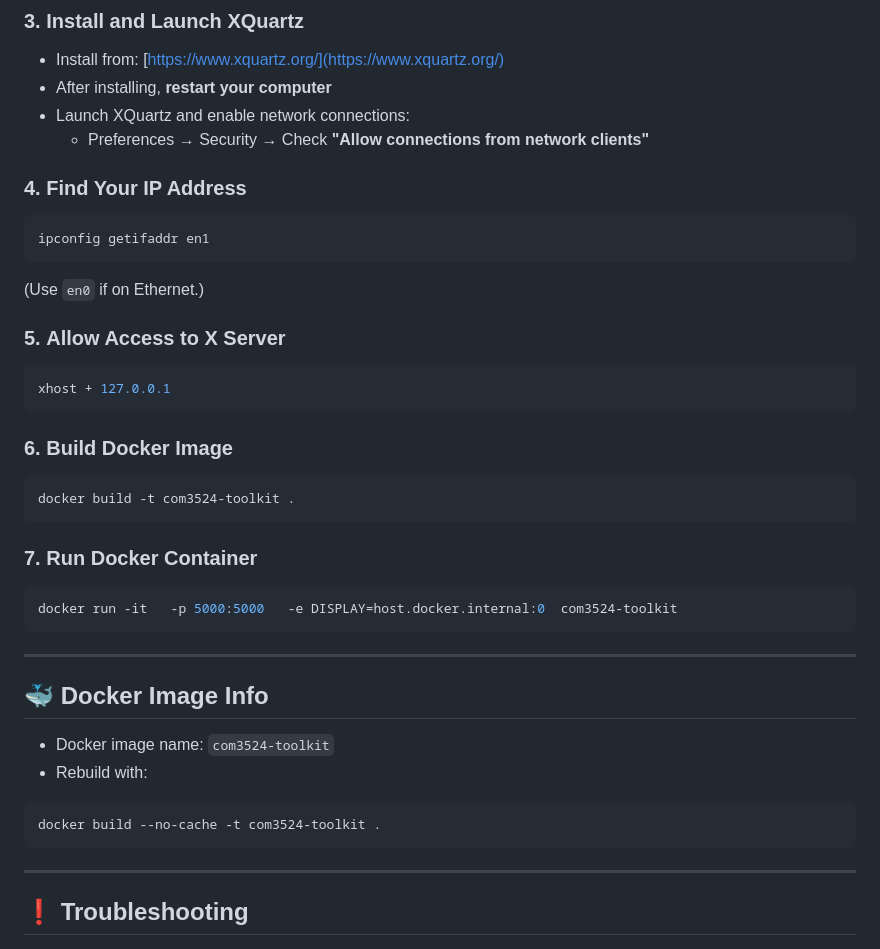
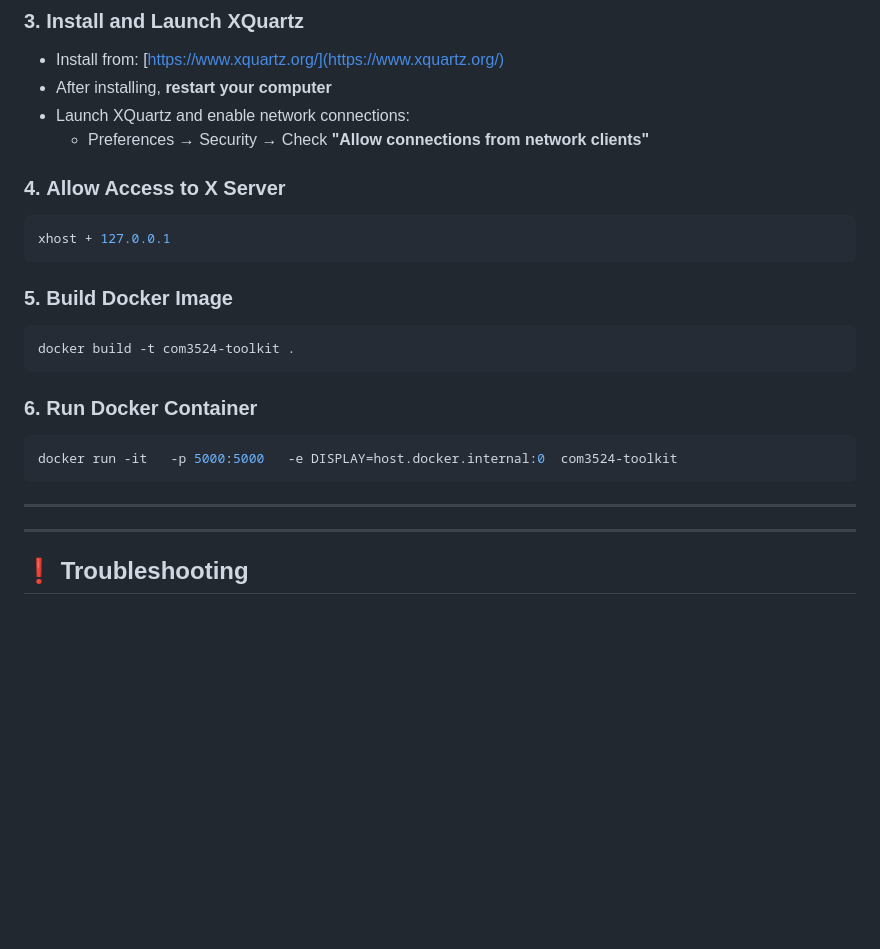
Before and after one commit to william-levine/COM3524-team-14, a Markdown page: README.md, the part around the change printed below. Rendered like a GitHub page; blank space fills up the shorter version.

Commit message:
Update README.md
replaced DISPLAY= your_ip to internal docker

````diff
--- a/README.md
+++ b/README.md
@@ -123,35 +123,22 @@ conda deactivate
 - Launch XQuartz and enable network connections:
   - Preferences → Security → Check **"Allow connections from network clients"**
 
-### 4. **Find Your IP Address**
-```bash
-ipconfig getifaddr en1
-```
-(Use `en0` if on Ethernet.)
 
-### 5. **Allow Access to X Server**
+### 4. **Allow Access to X Server**
 ```bash
 xhost + 127.0.0.1
 ```
 
-### 6. **Build Docker Image**
+### 5. **Build Docker Image**
 ```bash
 docker build -t com3524-toolkit .
 ```
 
-### 7. **Run Docker Container**
+### 6. **Run Docker Container**
 ```bash
 docker run -it   -p 5000:5000   -e DISPLAY=host.docker.internal:0  com3524-toolkit
 ```
 ---
-
-## 🐳 Docker Image Info
-
-- Docker image name: `com3524-toolkit`
-- Rebuild with:
-```bash
-docker build --no-cache -t com3524-toolkit .
-```
 
 ---
 
````
Also changed, not shown: other parts of README.md (+3 -3 lines).
